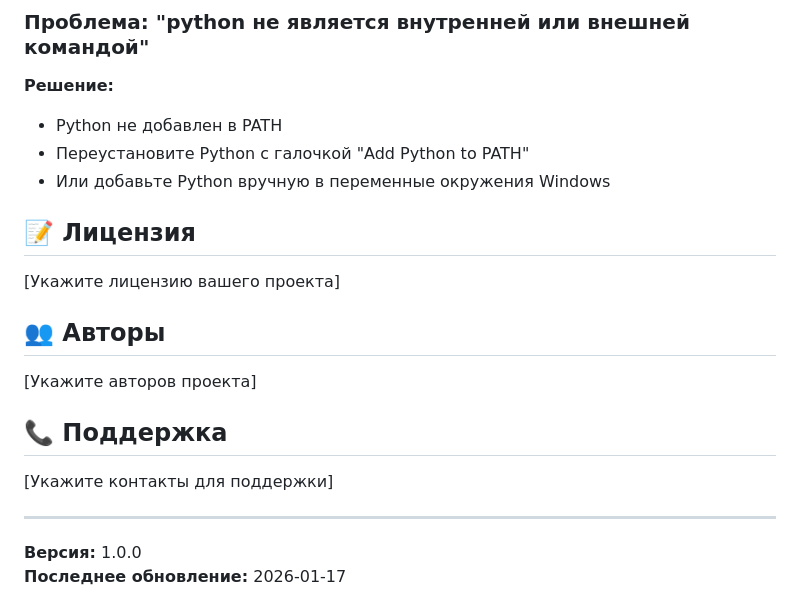
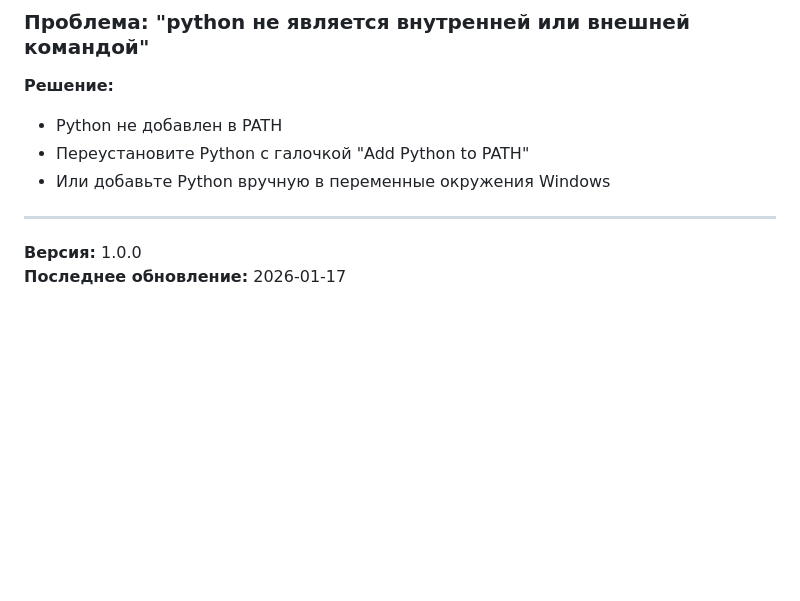
Before and after one commit to GeorgeKalyaev/mnt-confluence-generator-public, a Markdown page: README.md, the part around the change. Drawn GitHub-style; blank space fills up the shorter version.

Commit message:
Remove placeholder sections from README.md
- Remove License section

- Remove Authors section

- Remove Support section

```diff
--- a/README.md
+++ b/README.md
@@ -383,18 +383,6 @@ mnt-confluence-generator/
 - Переустановите Python с галочкой "Add Python to PATH"
 - Или добавьте Python вручную в переменные окружения Windows
 
-## 📝 Лицензия
-
-[Укажите лицензию вашего проекта]
-
-## 👥 Авторы
-
-[Укажите авторов проекта]
-
-## 📞 Поддержка
-
-[Укажите контакты для поддержки]
-
 ---
 
 **Версия:** 1.0.0
```
